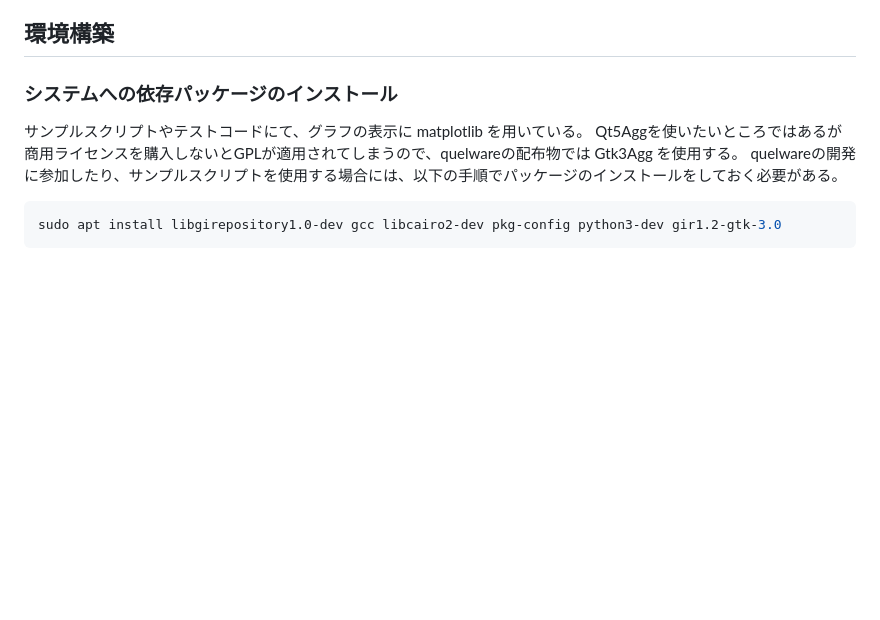
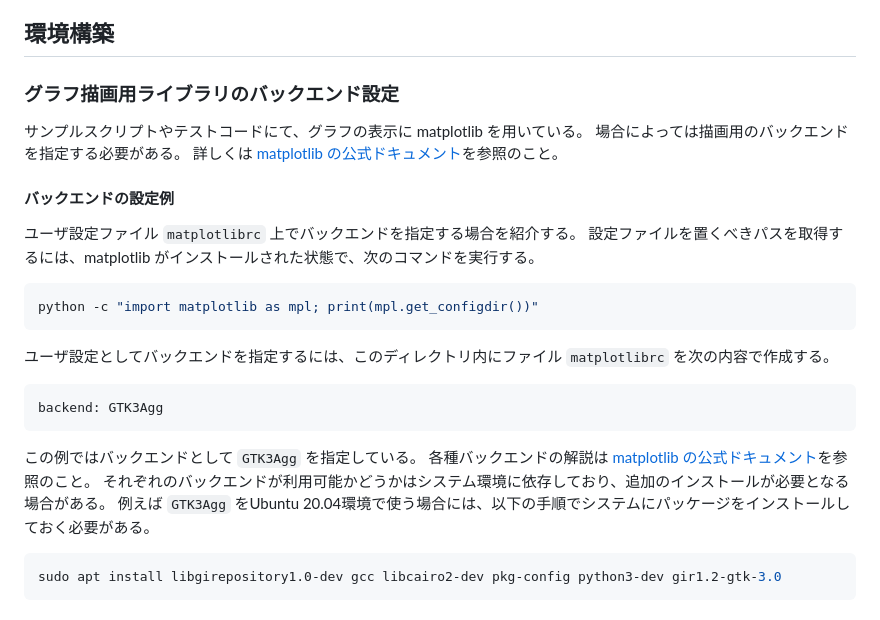
Before and after one commit to quel-inc/quelware, a Markdown page: quel_ic_config/docs/GETTING_STARTED.md, the part around the change. GitHub-like rendering; blank space fills up the shorter version.

Commit message:
Add description of backend configuration for matplotlib

````diff
--- a/quel_ic_config/docs/GETTING_STARTED.md
+++ b/quel_ic_config/docs/GETTING_STARTED.md
@@ -22,10 +22,25 @@
             - 0.10.1b3 リリースのタイミングでは、v1.3.0ファームウェアは公開していない。
 
 ## 環境構築
-### システムへの依存パッケージのインストール
+### グラフ描画用ライブラリのバックエンド設定
 サンプルスクリプトやテストコードにて、グラフの表示に matplotlib を用いている。
-Qt5Aggを使いたいところではあるが商用ライセンスを購入しないとGPLが適用されてしまうので、quelwareの配布物では Gtk3Agg を使用する。
-quelwareの開発に参加したり、サンプルスクリプトを使用する場合には、以下の手順でパッケージのインストールをしておく必要がある。
+場合によっては描画用のバックエンドを指定する必要がある。
+詳しくは [matplotlib の公式ドキュメント](https://matplotlib.org/stable/users/explain/figure/backends.html)を参照のこと。
+
+#### バックエンドの設定例
+ユーザ設定ファイル `matplotlibrc` 上でバックエンドを指定する場合を紹介する。
+設定ファイルを置くべきパスを取得するには、matplotlib がインストールされた状態で、次のコマンドを実行する。
+```shell
+python -c "import matplotlib as mpl; print(mpl.get_configdir())"
+```
+ユーザ設定としてバックエンドを指定するには、このディレクトリ内にファイル `matplotlibrc` を次の内容で作成する。
+```text
+backend: GTK3Agg
+```
+この例ではバックエンドとして `GTK3Agg` を指定している。
+各種バックエンドの解説は [matplotlib の公式ドキュメント](https://matplotlib.org/stable/users/explain/figure/backends.html)を参照のこと。
+それぞれのバックエンドが利用可能かどうかはシステム環境に依存しており、追加のインストールが必要となる場合がある。
+例えば `GTK3Agg` をUbuntu 20.04環境で使う場合には、以下の手順でシステムにパッケージをインストールしておく必要がある。
 ```shell
 sudo apt install libgirepository1.0-dev gcc libcairo2-dev pkg-config python3-dev gir1.2-gtk-3.0
 ```
````
